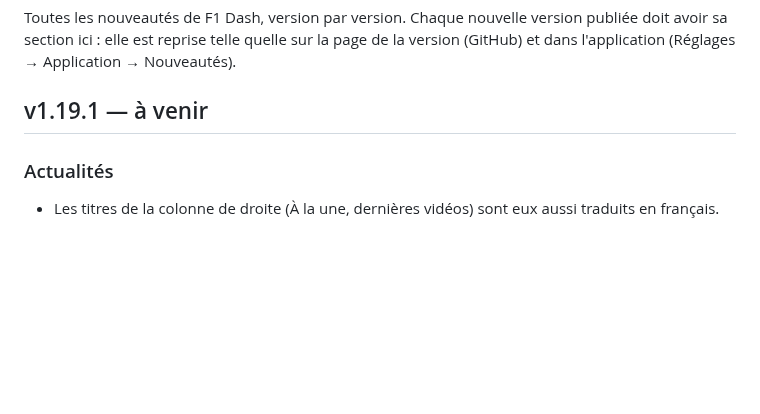
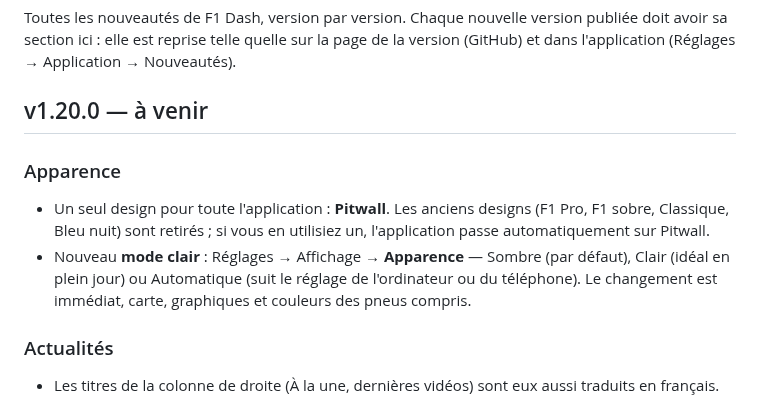
Before and after one commit to benjamin-ct/F1_Dash, a Markdown page: CHANGELOG.md, the part around the change. Drawn GitHub-style; blank space fills up the shorter version.

```diff
--- a/CHANGELOG.md
+++ b/CHANGELOG.md
@@ -4,7 +4,11 @@ Toutes les nouveautés de F1 Dash, version par version. Chaque nouvelle version
 sa section ici : elle est reprise telle quelle sur la page de la version (GitHub) et dans
 l'application (Réglages → Application → Nouveautés).
 
-## v1.19.1 — à venir
+## v1.20.0 — à venir
+
+### Apparence
+- Un seul design pour toute l'application : **Pitwall**. Les anciens designs (F1 Pro, F1 sobre, Classique, Bleu nuit) sont retirés ; si vous en utilisiez un, l'application passe automatiquement sur Pitwall.
+- Nouveau **mode clair** : Réglages → Affichage → **Apparence** — Sombre (par défaut), Clair (idéal en plein jour) ou Automatique (suit le réglage de l'ordinateur ou du téléphone). Le changement est immédiat, carte, graphiques et couleurs des pneus compris.
 
 ### Actualités
 - Les titres de la colonne de droite (À la une, dernières vidéos) sont eux aussi traduits en français.
```
Also changed, not shown: README.md (+3 -3 lines), docs/GUIDE.md (+4 -4 lines), docs/screenshots/apparence.png (added), 11 other files.
